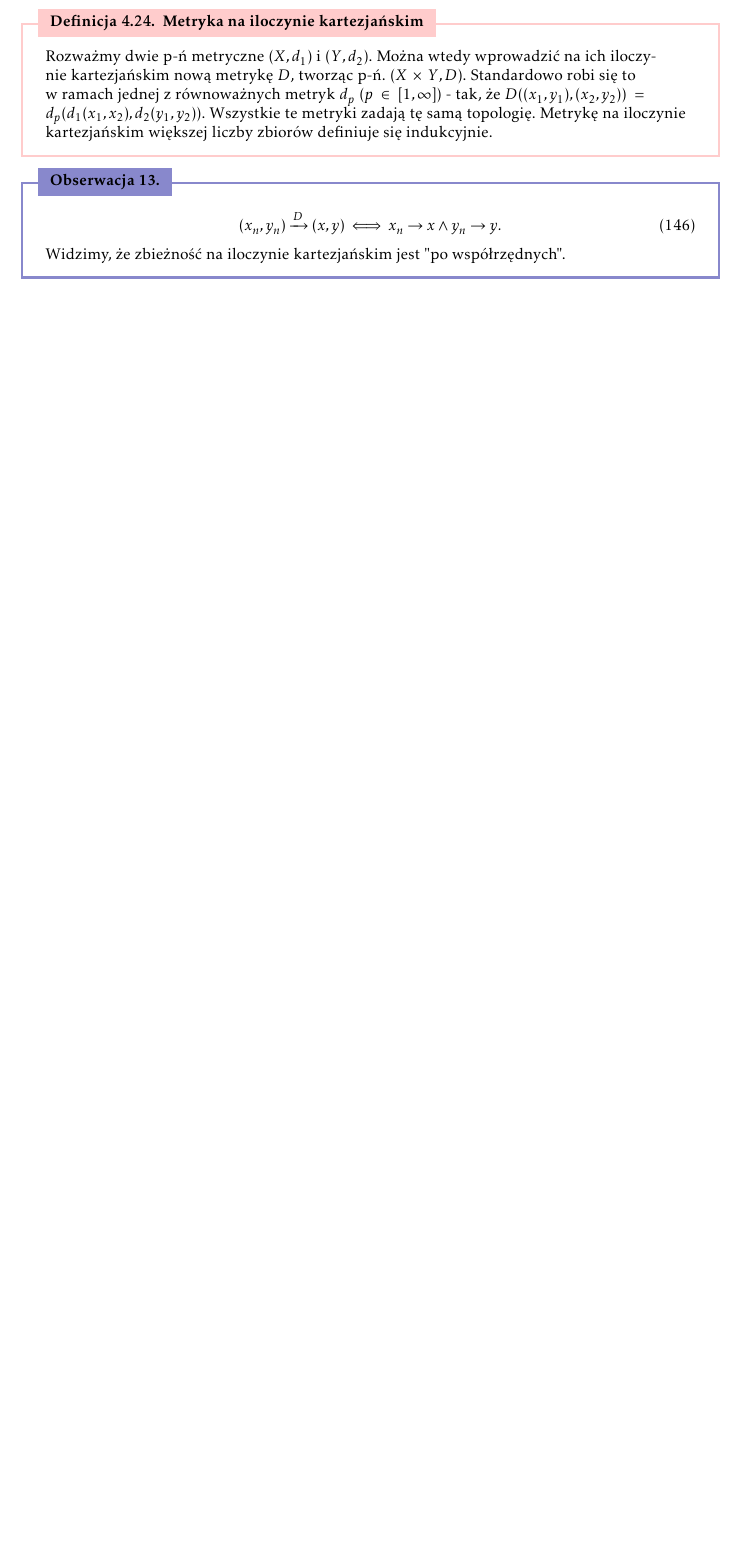
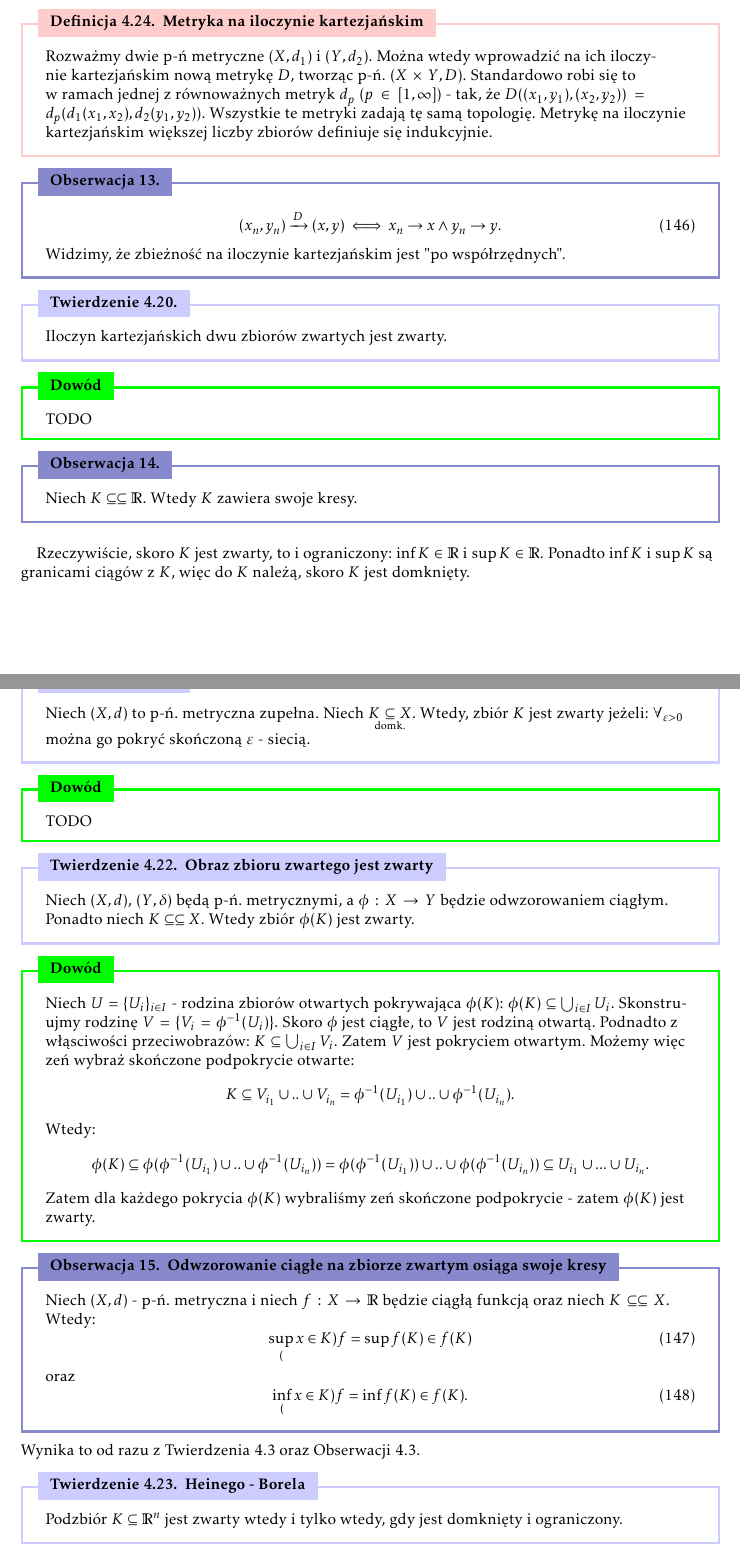
Before and after one commit to SheikhPh/Notatki-Analiza-I-R, a LaTeX document (notatki.tex): part of page 40 of 41 before the commit and two parts of pages 40 and 41 of 42 after it, the two joined at a grey line, cut so that both start at the same text, the shorter picture padded with empty space. Compiled offline with pdfLaTeX.

Commit message:
dodanie polowy wykladu Koscieleckiego

```diff
--- a/notatki.tex
+++ b/notatki.tex
@@ -114,6 +114,7 @@
 \newcommand{\subotw}{\underset{\clap{\scriptsize otw.}}{\subseteq}}
 \newcommand{\subdomk}{\underset{\clap{\scriptsize domk.}}{\subseteq}}
 \newcommand{\dg}{^{\circ}}
+\newcommand{\se}{\subseteq}
 
 \providecommand{\ol}{\overline}
 \providecommand{\ul}{\underline}
@@ -1661,9 +1663,53 @@ Zaczniemy rozważać teraz przekształcenia (i.e. funkcje) pomiędzy przestrzeni
         \end{equation} Widzimy, że zbieżność na iloczynie kartezjańskim jest "po współrzędnych".
     \end{obs}
 
-
-
-
-
-
-
+    \begin{twier}{} \label{twier:il-kart-zwar}
+        Iloczyn kartezjańskich dwu zbiorów zwartych jest zwarty.
+    \end{twier}
+
+    \begin{dow}{Dowód}
+        %TODO
+        TODO
+    \end{dow}
+
+
+    \begin{obs}{} \label{obs:zwar-kres}
+        Niech $K \subseteq \subseteq \R$. Wtedy $K$ zawiera swoje kresy.
+    \end{obs}
+    \paragraph{} Rzeczywiście, skoro $K$ jest zwarty, to i ograniczony: $\inf K \in \R$ i $\sup K \in \R$. Ponadto $\inf K$ i $\sup K$ są granicami ciągów z $K$, więc do $K$ należą, skoro $K$ jest domknięty.
+
+    \begin{twier}{}
+        Niech $(X, d)$ to p-ń. metryczna zupełna. Niech $K \subdomk X$. Wtedy, zbiór $K$ jest zwarty jeżeli: $\forall_{\eps >0}$ można go pokryć skończoną $\eps$ - siecią.
+    \end{twier}
+%TODO
+    \begin{dow}{Dowód}
+        TODO
+    \end{dow}
+
+
+\begin{twier}{Obraz zbioru zwartego jest zwarty} \label{twier:ob-zwar-zwar}
+    Niech $(X, d)$, $(Y, \delta)$ będą p-ń. metrycznymi, a $\phi: X \to Y$ będzie odwzorowaniem ciągłym. Ponadto niech $K \subseteq \subseteq X$. Wtedy zbiór $\phi(K)$ jest zwarty.
+\end{twier}
+
+
+\begin{dow}{Dowód}
+    Niech $U = \{ U_i \}_{i \in I}$ - rodzina zbiorów otwartych pokrywająca $\phi(K)$: $\phi(K) \se \bigcup_{i \in I} U_i $. Skonstruujmy rodzinę $V = \{ V_i = \phi^{-1}(U_i) \}$. Skoro $\phi$ jest ciągłe, to $V$ jest rodziną otwartą. Podnadto z włąsciwości przeciwobrazów: $K \se \bigcup_{i \in I}V_i$. Zatem $V$ jest pokryciem otwartym. Możemy więc zeń wybraż skończone podpokrycie otwarte: \begin{equation*}
+        K \se V_{i_1} \cup .. \cup V_{i_n} = \phi^{-1}(U_{i_1}) \cup .. \cup \phi^{-1}(U_{i_n}).
+    \end{equation*} Wtedy: \begin{equation*}
+        \phi(K) \se \phi(\phi^{-1}(U_{i_1}) \cup .. \cup \phi^{-1}(U_{i_n})) = \phi(\phi^{-1}(U_{i_1})) \cup .. \cup \phi(\phi^{-1}(U_{i_n})) \se U_{i_1} \cup ... \cup U_{i_n}.
+    \end{equation*} Zatem dla każdego pokrycia $\phi(K)$ wybraliśmy zeń skończone podpokrycie - zatem $\phi(K)$ jest zwarty.
+\end{dow}
+
+\begin{obs}{Odwzorowanie ciągłe na zbiorze zwartym osiąga swoje kresy}
+    Niech $(X, d)$ - p-ń. metryczna i niech $f: X \to \R$ będzie ciągłą funkcją oraz niech $K \se \se X$. Wtedy: \begin{equation}
+        \sup_(x \in K) f = \sup f(K) \in f(K)
+    \end{equation} oraz\begin{equation}
+        \inf_(x \in K) f = \inf f(K) \in f(K).
+    \end{equation}
+\end{obs}
+    Wynika to od razu z Twierdzenia \ref{twier:ob-zwar-zwar} oraz Obserwacji \ref{obs:zwar-kres}.
+
+
+\begin{twier}{Heinego - Borela}
+    Podzbiór $K \se \R ^n $ jest zwarty wtedy i tylko wtedy, gdy jest domknięty i ograniczony.
+\end{twier}
```
Also changed, not shown: notatki.pdf (deleted), notatki.tex (24 more changed lines), 7 other files.
